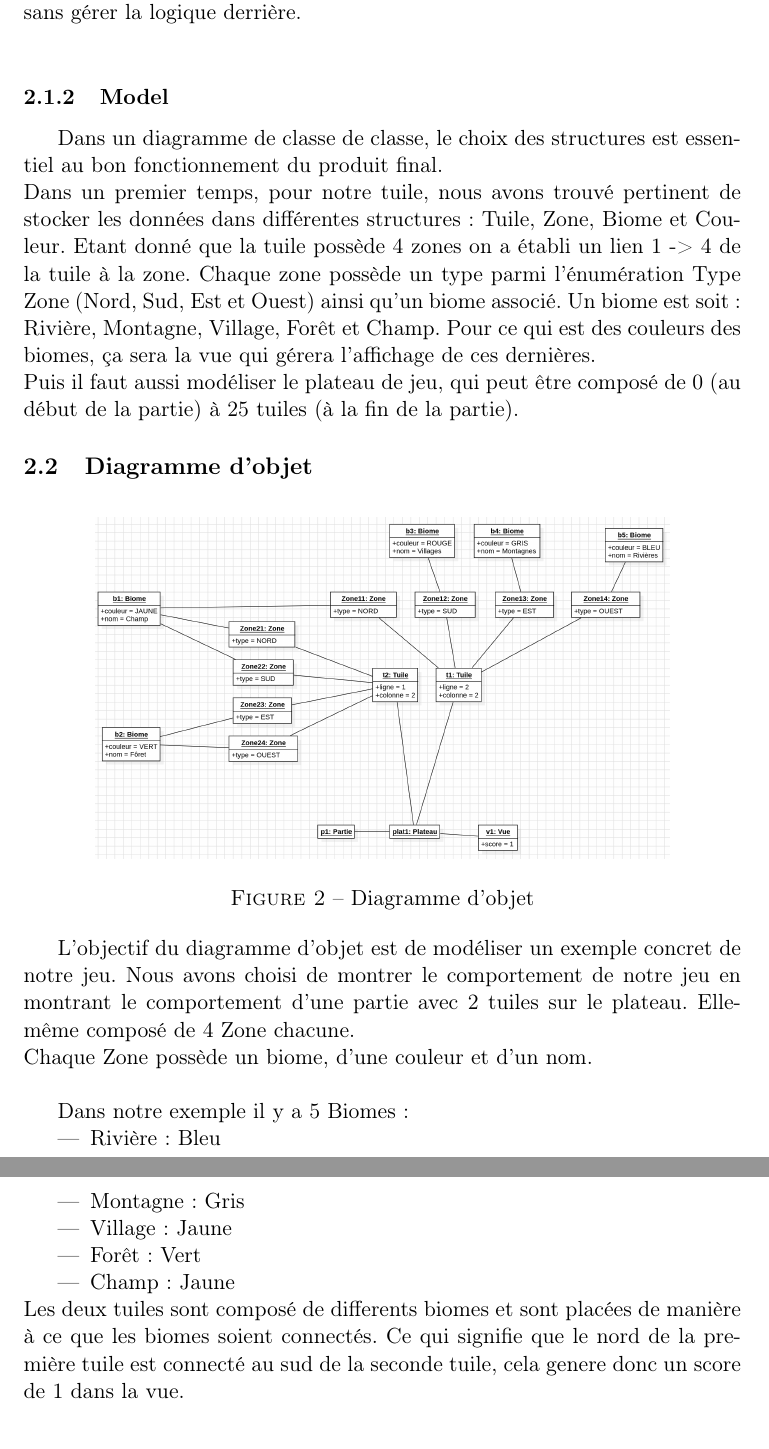
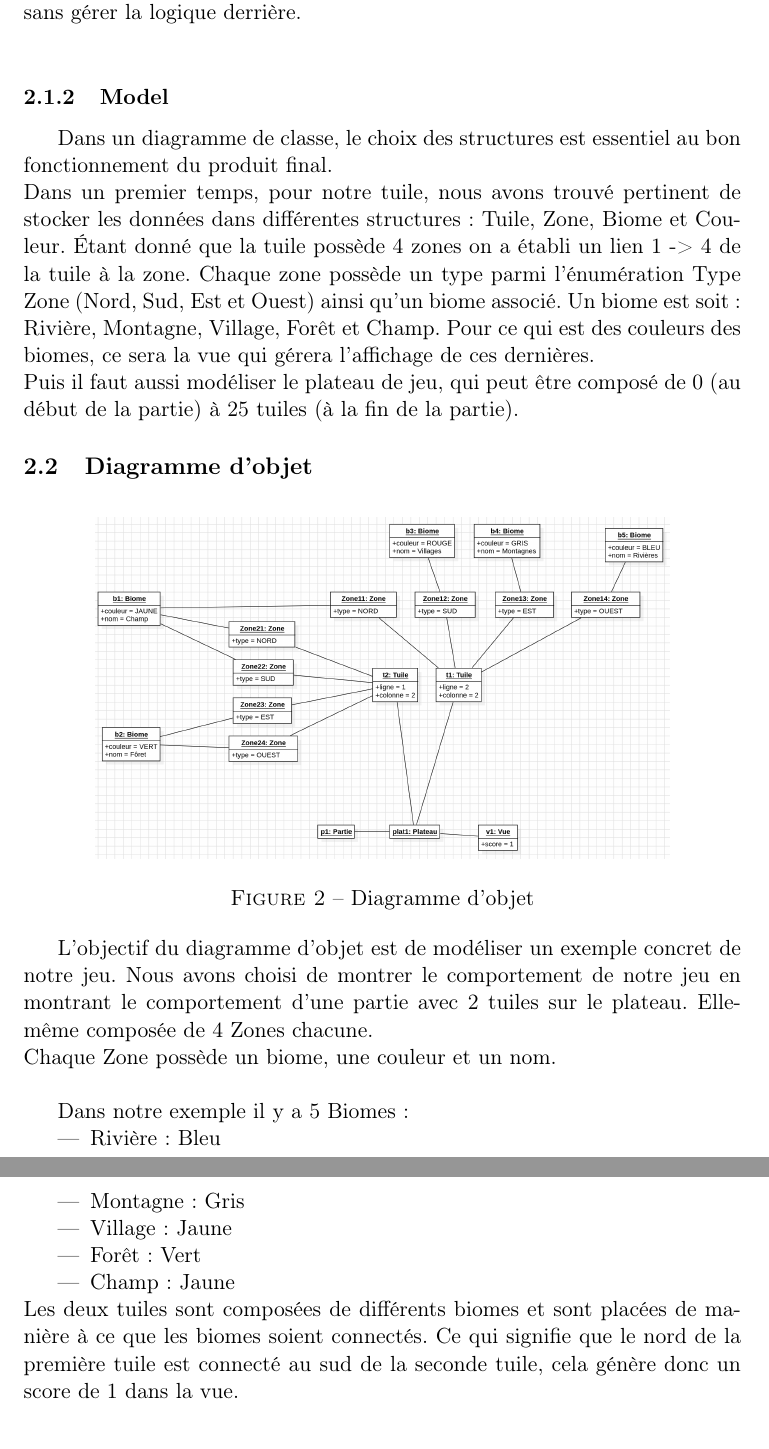
Before and after one commit to killianmathias/Projet-CO, a LaTeX document (Rapport projet.tex): two parts of pages 5 and 6 of 9, joined at a grey line, cut so that both start at the same text. Compiled offline with pdfLaTeX.

Commit message:
corriger beug grammaire

```diff
--- a/Rapport projet.tex
+++ b/Rapport projet.tex
@@ -38,8 +38,8 @@ L'objectif de ce diagramme de classe est de mettre en évidence les différentes
 Dans notre diagramme, la classe Vue jouera le rôle de View, la classe Partie jouera le rôle de Controller car c'est avant tout elle qui va gérer le comportement de notre jeu et enfin le reste jouera le rôle de Model car ce sont des structures de données qui seront utiles au bon fonctionnement de notre jeu sans gérer la logique derrière.\\
 
 \subsubsection{Model}
-Dans un diagramme de classe de classe, le choix des structures est essentiel au bon fonctionnement du produit final.\\
-Dans un premier temps, pour notre tuile, nous avons trouvé pertinent de stocker les données dans différentes structures : Tuile, Zone, Biome et Couleur. Etant donné que la tuile possède 4 zones on a établi un lien 1 -> 4 de la tuile à la zone. Chaque zone possède un type parmi l'énumération Type Zone (Nord, Sud, Est et Ouest) ainsi qu'un biome associé. Un biome est soit : Rivière, Montagne, Village, Forêt et Champ. Pour ce qui est des couleurs des biomes, ça sera la vue qui gérera l'affichage de ces dernières.\\
+Dans un diagramme de classe, le choix des structures est essentiel au bon fonctionnement du produit final.\\
+Dans un premier temps, pour notre tuile, nous avons trouvé pertinent de stocker les données dans différentes structures : Tuile, Zone, Biome et Couleur. Étant donné que la tuile possède 4 zones on a établi un lien 1 -> 4 de la tuile à la zone. Chaque zone possède un type parmi l'énumération Type Zone (Nord, Sud, Est et Ouest) ainsi qu'un biome associé. Un biome est soit : Rivière, Montagne, Village, Forêt et Champ. Pour ce qui est des couleurs des biomes, ce sera la vue qui gérera l'affichage de ces dernières.\\
 Puis il faut aussi modéliser le plateau de jeu, qui peut être composé de 0 (au début de la partie) à 25 tuiles (à la fin de la partie).
 
 \subsection{Diagramme d'objet}
@@ -50,8 +50,8 @@ Puis il faut aussi modéliser le plateau de jeu, qui peut être composé de 0 (a
     \label{diagrammeObjet}
 \end{figure}
 
-L'objectif du diagramme d'objet est de modéliser un exemple concret de notre jeu. Nous avons choisi de montrer le comportement de notre jeu en montrant le comportement d'une partie avec 2 tuiles sur le plateau. Elle-même composé de 4 Zone chacune.\\
-Chaque Zone possède un biome, d'une couleur et d'un nom.\\
+L'objectif du diagramme d'objet est de modéliser un exemple concret de notre jeu. Nous avons choisi de montrer le comportement de notre jeu en montrant le comportement d'une partie avec 2 tuiles sur le plateau. Elle-même composée de 4 Zones chacune.\\
+Chaque Zone possède un biome, une couleur et un nom.\\
 
 Dans notre exemple il y a 5 Biomes :
 \begin{itemize}
@@ -61,7 +61,7 @@ Dans notre exemple il y a 5 Biomes :
     \item Forêt : Vert
     \item Champ : Jaune
 \end{itemize}
-Les deux tuiles sont composé de differents biomes et sont placées de manière à ce que les biomes soient connectés. Ce qui signifie que le nord de la première tuile est connecté au sud de la seconde tuile, cela genere donc un score de 1 dans la vue.\\
+Les deux tuiles sont composées de différents biomes et sont placées de manière à ce que les biomes soient connectés. Ce qui signifie que le nord de la première tuile est connecté au sud de la seconde tuile, cela génère donc un score de 1 dans la vue.\\
 
 
 \subsection{Diagramme de séquence}
```
Also changed, not shown: Rapport projet.pdf, Rapport projet.tex (8 more changed lines), 2 other files.
